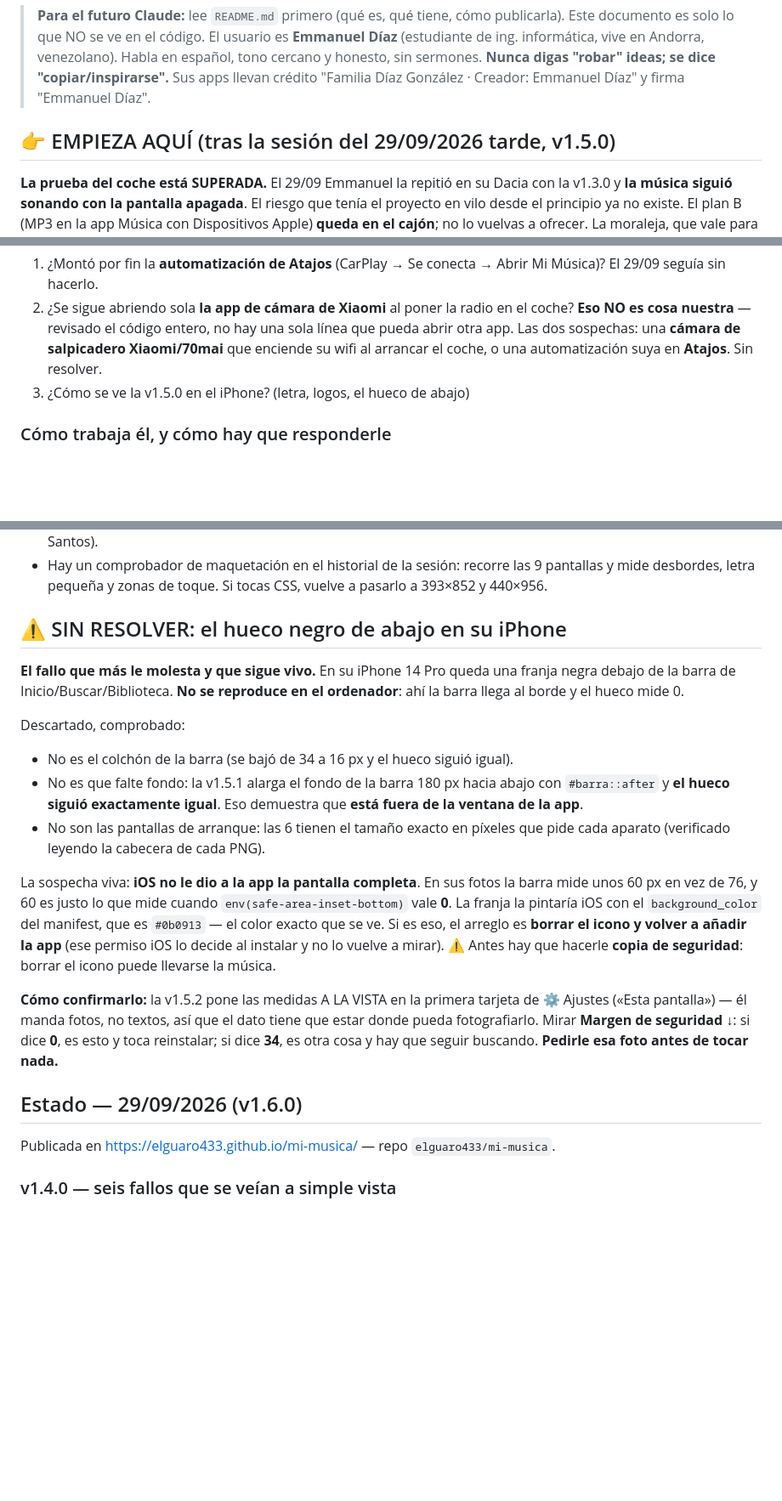
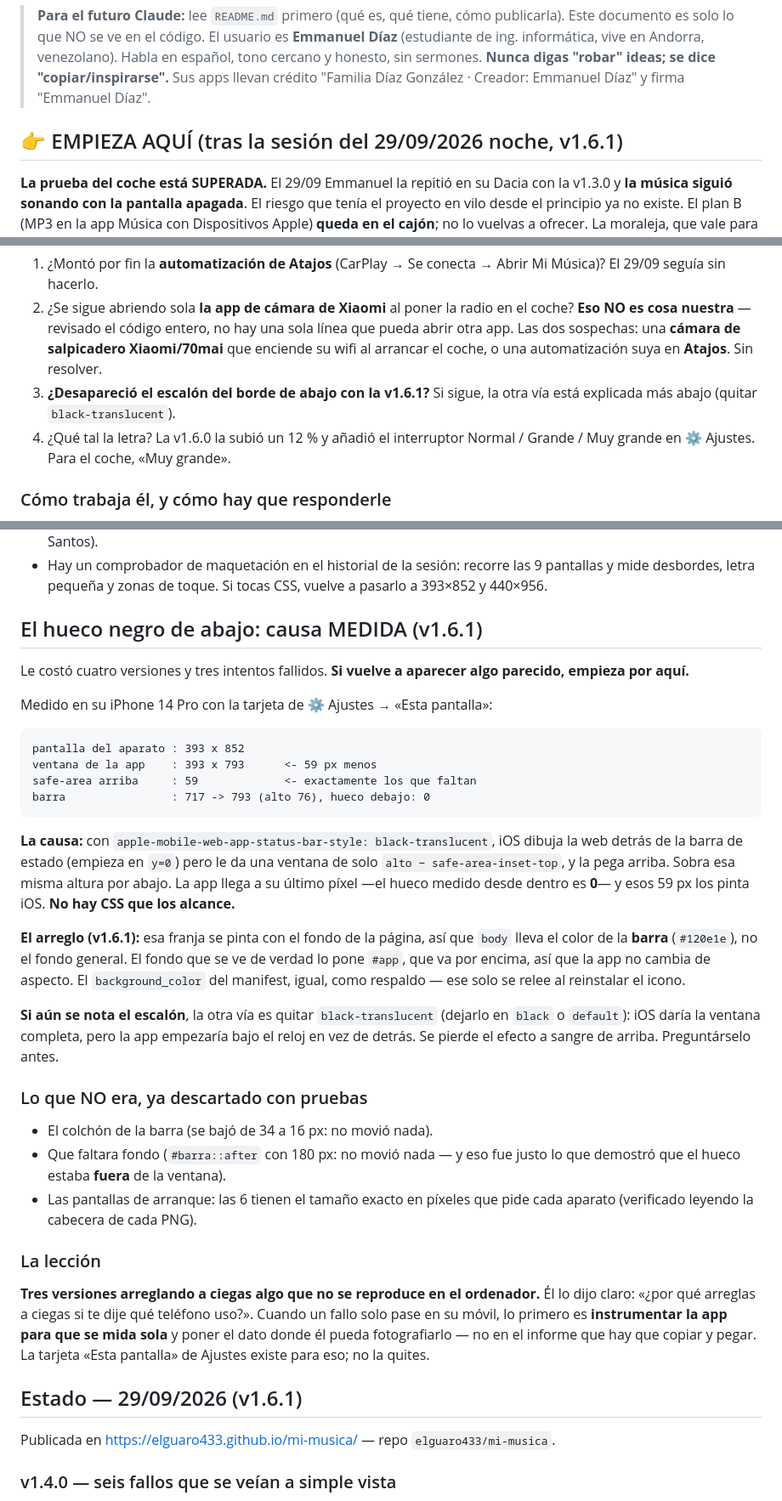
Before and after one commit to elguaro433/mi-musica, a Markdown page: CLAUDE.md, 3 parts joined by grey strips. Shown at 85% size. GitHub-like rendering; blank space fills up the shorter version.

Commit message:
Traspaso: el hueco de abajo, con la causa medida y la lección
Co-Authored-By: Claude Opus 5 <noreply@anthropic.com>

````diff
--- a/CLAUDE.md
+++ b/CLAUDE.md
@@ -8,7 +8,7 @@
 > crédito "Familia Díaz González · Creador: Emmanuel Díaz" y firma
 > "Emmanuel Díaz".
 
-## 👉 EMPIEZA AQUÍ (tras la sesión del 29/09/2026 tarde, v1.5.0)
+## 👉 EMPIEZA AQUÍ (tras la sesión del 29/09/2026 noche, v1.6.1)
 
 **La prueba del coche está SUPERADA.** El 29/09 Emmanuel la repitió en su
 Dacia con la v1.3.0 y **la música siguió sonando con la pantalla apagada**.
@@ -26,7 +26,10 @@ mirar el registro de errores.
    hay una sola línea que pueda abrir otra app. Las dos sospechas: una
    **cámara de salpicadero Xiaomi/70mai** que enciende su wifi al arrancar el
    coche, o una automatización suya en **Atajos**. Sin resolver.
-3. ¿Cómo se ve la v1.5.0 en el iPhone? (letra, logos, el hueco de abajo)
+3. **¿Desapareció el escalón del borde de abajo con la v1.6.1?** Si sigue,
+   la otra vía está explicada más abajo (quitar `black-translucent`).
+4. ¿Qué tal la letra? La v1.6.0 la subió un 12 % y añadió el interruptor
+   Normal / Grande / Muy grande en ⚙️ Ajustes. Para el coche, «Muy grande».
 
 ### Cómo trabaja él, y cómo hay que responderle
 
@@ -72,35 +75,53 @@ y Bandcamp tiene poco reggaetón comercial.
   9 pantallas y mide desbordes, letra pequeña y zonas de toque. Si tocas CSS,
   vuelve a pasarlo a 393×852 y 440×956.
 
-## ⚠️ SIN RESOLVER: el hueco negro de abajo en su iPhone
+## El hueco negro de abajo: causa MEDIDA (v1.6.1)
 
-**El fallo que más le molesta y que sigue vivo.** En su iPhone 14 Pro queda
-una franja negra debajo de la barra de Inicio/Buscar/Biblioteca. **No se
-reproduce en el ordenador**: ahí la barra llega al borde y el hueco mide 0.
+Le costó cuatro versiones y tres intentos fallidos. **Si vuelve a aparecer
+algo parecido, empieza por aquí.**
 
-Descartado, comprobado:
-- No es el colchón de la barra (se bajó de 34 a 16 px y el hueco siguió igual).
-- No es que falte fondo: la v1.5.1 alarga el fondo de la barra 180 px hacia
-  abajo con `#barra::after` y **el hueco siguió exactamente igual**. Eso
-  demuestra que **está fuera de la ventana de la app**.
-- No son las pantallas de arranque: las 6 tienen el tamaño exacto en píxeles
-  que pide cada aparato (verificado leyendo la cabecera de cada PNG).
+Medido en su iPhone 14 Pro con la tarjeta de ⚙️ Ajustes → «Esta pantalla»:
 
-La sospecha viva: **iOS no le dio a la app la pantalla completa**. En sus
-fotos la barra mide unos 60 px en vez de 76, y 60 es justo lo que mide cuando
-`env(safe-area-inset-bottom)` vale **0**. La franja la pintaría iOS con el
-`background_color` del manifest, que es `#0b0913` — el color exacto que se ve.
-Si es eso, el arreglo es **borrar el icono y volver a añadir la app** (ese
-permiso iOS lo decide al instalar y no lo vuelve a mirar). ⚠️ Antes hay que
-hacerle **copia de seguridad**: borrar el icono puede llevarse la música.
+```
+pantalla del aparato : 393 x 852
+ventana de la app    : 393 x 793      <- 59 px menos
+safe-area arriba     : 59             <- exactamente los que faltan
+barra                : 717 -> 793 (alto 76), hueco debajo: 0
+```
 
-**Cómo confirmarlo:** la v1.5.2 pone las medidas A LA VISTA en la primera
-tarjeta de ⚙️ Ajustes («Esta pantalla») — él manda fotos, no textos, así que
-el dato tiene que estar donde pueda fotografiarlo. Mirar **Margen de
-seguridad ↓**: si dice **0**, es esto y toca reinstalar; si dice **34**, es
-otra cosa y hay que seguir buscando. **Pedirle esa foto antes de tocar nada.**
+**La causa:** con `apple-mobile-web-app-status-bar-style: black-translucent`,
+iOS dibuja la web detrás de la barra de estado (empieza en `y=0`) pero le da
+una ventana de solo `alto − safe-area-inset-top`, y la pega arriba. Sobra esa
+misma altura por abajo. La app llega a su último píxel —el hueco medido desde
+dentro es **0**— y esos 59 px los pinta iOS. **No hay CSS que los alcance.**
 
-## Estado — 29/09/2026 (v1.6.0)
+**El arreglo (v1.6.1):** esa franja se pinta con el fondo de la página, así
+que `body` lleva el color de la **barra** (`#120e1e`), no el fondo general.
+El fondo que se ve de verdad lo pone `#app`, que va por encima, así que la
+app no cambia de aspecto. El `background_color` del manifest, igual, como
+respaldo — ese solo se relee al reinstalar el icono.
+
+**Si aún se nota el escalón**, la otra vía es quitar `black-translucent`
+(dejarlo en `black` o `default`): iOS daría la ventana completa, pero la app
+empezaría bajo el reloj en vez de detrás. Se pierde el efecto a sangre de
+arriba. Preguntárselo antes.
+
+### Lo que NO era, ya descartado con pruebas
+- El colchón de la barra (se bajó de 34 a 16 px: no movió nada).
+- Que faltara fondo (`#barra::after` con 180 px: no movió nada — y eso fue
+  justo lo que demostró que el hueco estaba **fuera** de la ventana).
+- Las pantallas de arranque: las 6 tienen el tamaño exacto en píxeles que
+  pide cada aparato (verificado leyendo la cabecera de cada PNG).
+
+### La lección
+**Tres versiones arreglando a ciegas algo que no se reproduce en el
+ordenador.** Él lo dijo claro: «¿por qué arreglas a ciegas si te dije qué
+teléfono uso?». Cuando un fallo solo pase en su móvil, lo primero es
+**instrumentar la app para que se mida sola** y poner el dato donde él pueda
+fotografiarlo — no en el informe que hay que copiar y pegar. La tarjeta
+«Esta pantalla» de Ajustes existe para eso; no la quites.
+
+## Estado — 29/09/2026 (v1.6.1)
 
 Publicada en https://elguaro433.github.io/mi-musica/ — repo `elguaro433/mi-musica`.
 
````
